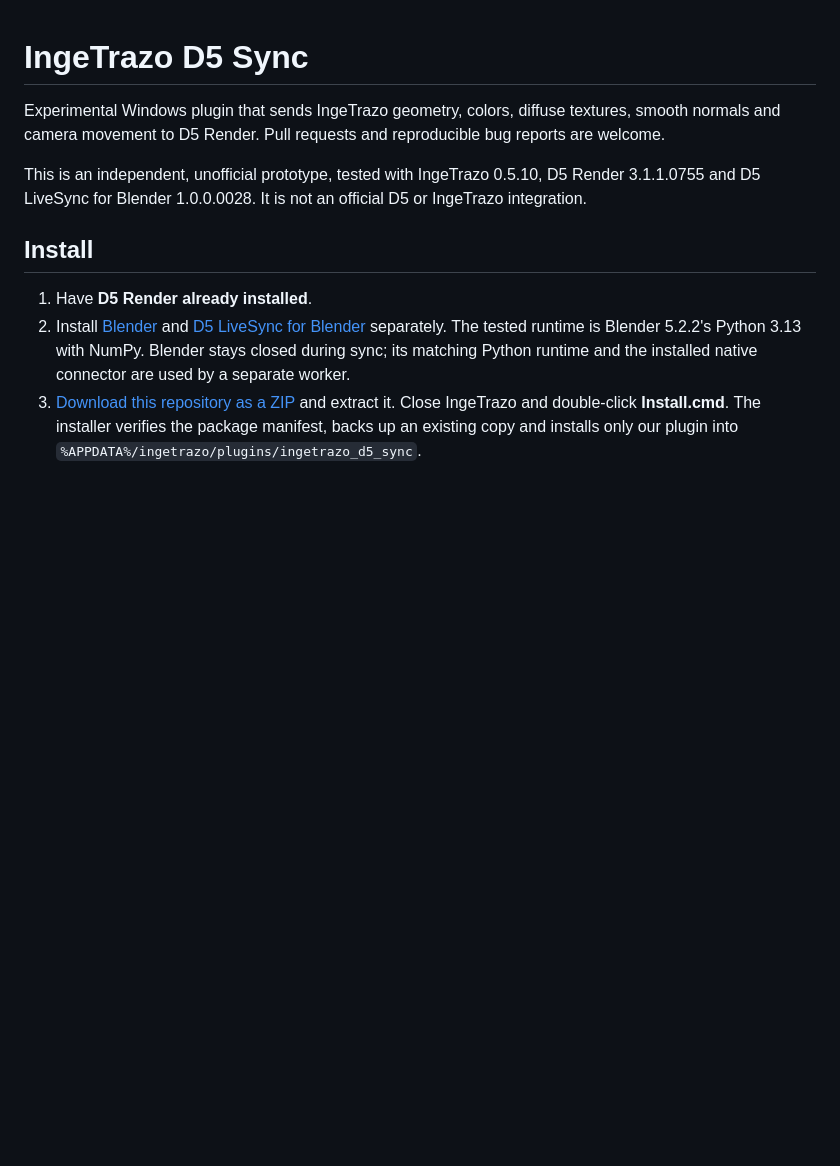
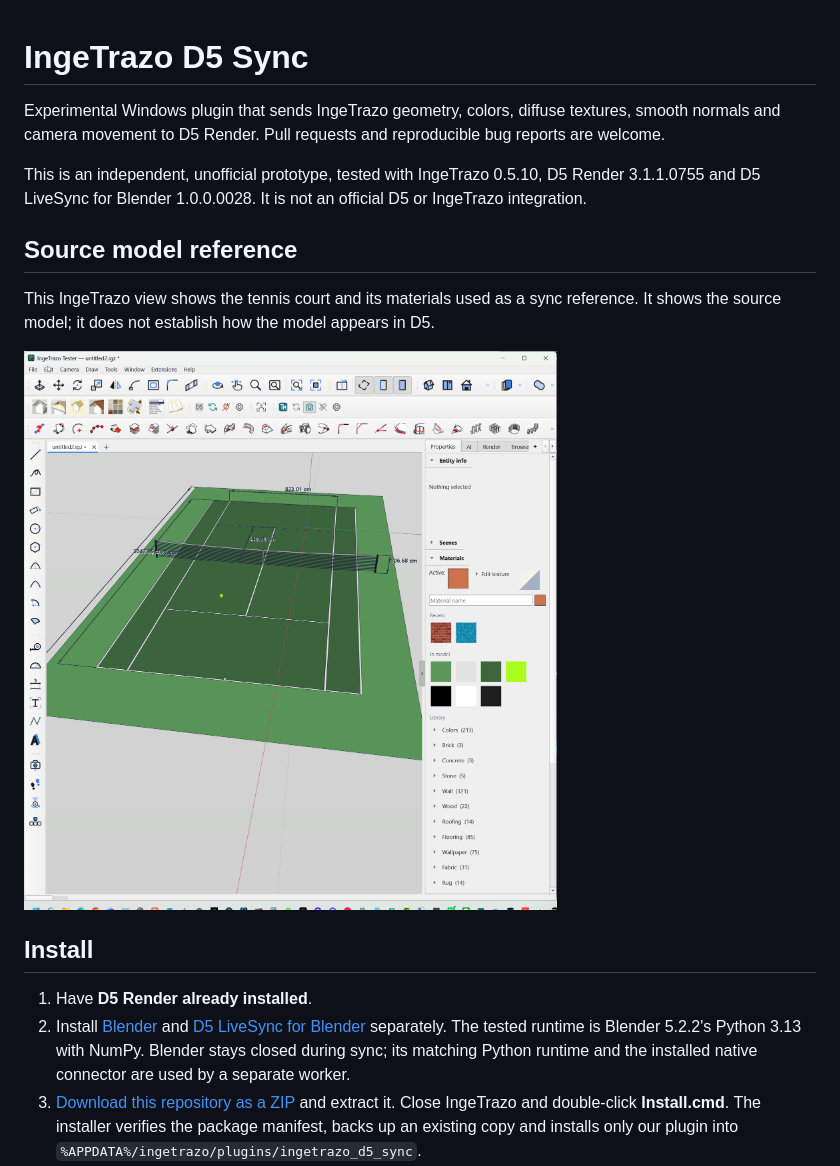
Before and after one commit to hamzah1985/ingetrazo-d5-sync, a Markdown page: README.md, the part around the change. Rendered like a GitHub page; pictures changed too: docs/images/ingetrazo-tennis-court.png (added); blank space fills up the shorter version.

Commit message:
Add IngeTrazo court reference screenshot

```diff
--- a/README.md
+++ b/README.md
@@ -7,6 +7,13 @@ reproducible bug reports are welcome.
 This is an independent, unofficial prototype, tested with IngeTrazo 0.5.10,
 D5 Render 3.1.1.0755 and D5 LiveSync for Blender 1.0.0.0028. It is not an
 official D5 or IngeTrazo integration.
+
+## Source model reference
+
+This IngeTrazo view shows the tennis court and its materials used as a sync reference.
+It shows the source model; it does not establish how the model appears in D5.
+
+![Tennis court model in IngeTrazo](docs/images/ingetrazo-tennis-court.png)
 
 ## Install
 
```
